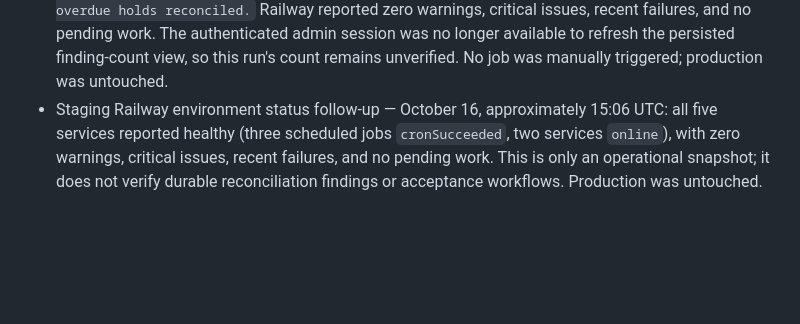
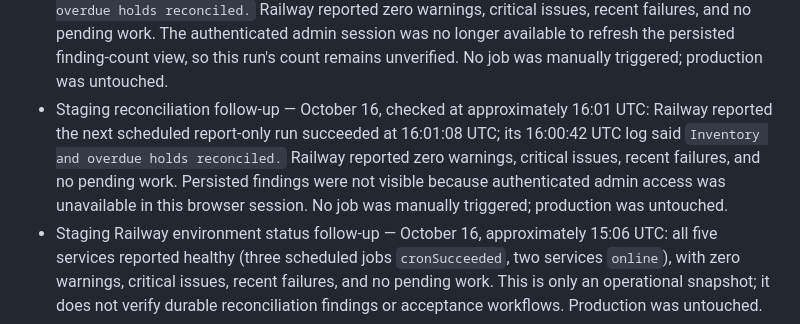
Before and after one commit to pstonesudol/honeysummer, a Markdown page: backend/PRODUCTION_READINESS.md, the part around the change. GitHub-like rendering; blank space fills up the shorter version.

Commit message:
docs: record scheduled staging reconciliation

```diff
--- a/backend/PRODUCTION_READINESS.md
+++ b/backend/PRODUCTION_READINESS.md
@@ -758,6 +758,13 @@ For **each accepted check**, record its ID, operator, timestamp, deployment/git
   and no pending work. The authenticated admin session was no longer available
   to refresh the persisted finding-count view, so this run's count remains
   unverified. No job was manually triggered; production was untouched.
+- Staging reconciliation follow-up — October 16, checked at approximately
+  16:01 UTC: Railway reported the next scheduled report-only run succeeded at
+  16:01:08 UTC; its 16:00:42 UTC log said `Inventory and overdue holds
+  reconciled.` Railway reported zero warnings, critical issues, recent failures,
+  and no pending work. Persisted findings were not visible because authenticated
+  admin access was unavailable in this browser session. No job was manually
+  triggered; production was untouched.
 - Staging Railway environment status follow-up — October 16, approximately
   15:06 UTC: all five services reported healthy (three scheduled jobs
   `cronSucceeded`, two services `online`), with zero warnings, critical issues,
```
Also changed, not shown: STATUS.md (+5 -0 lines).
